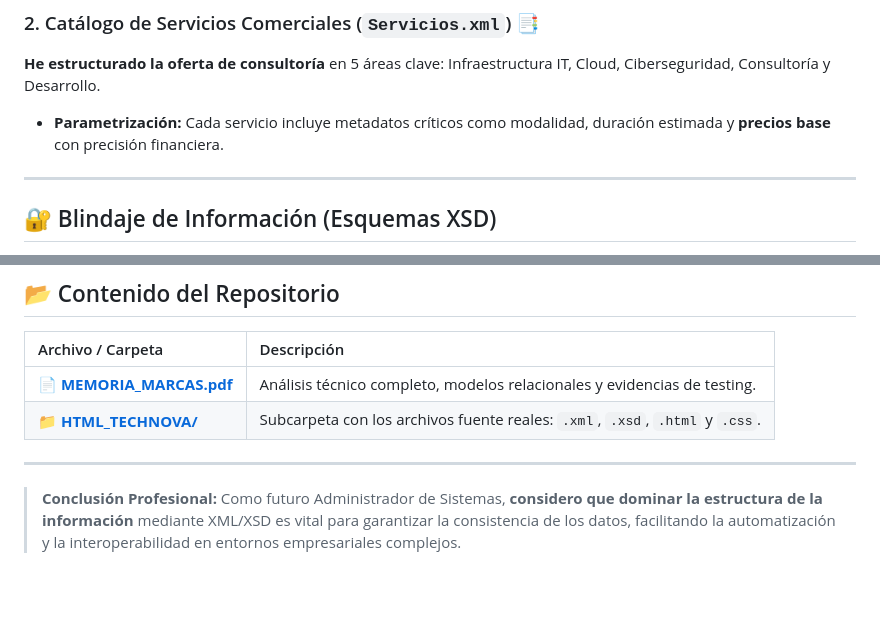
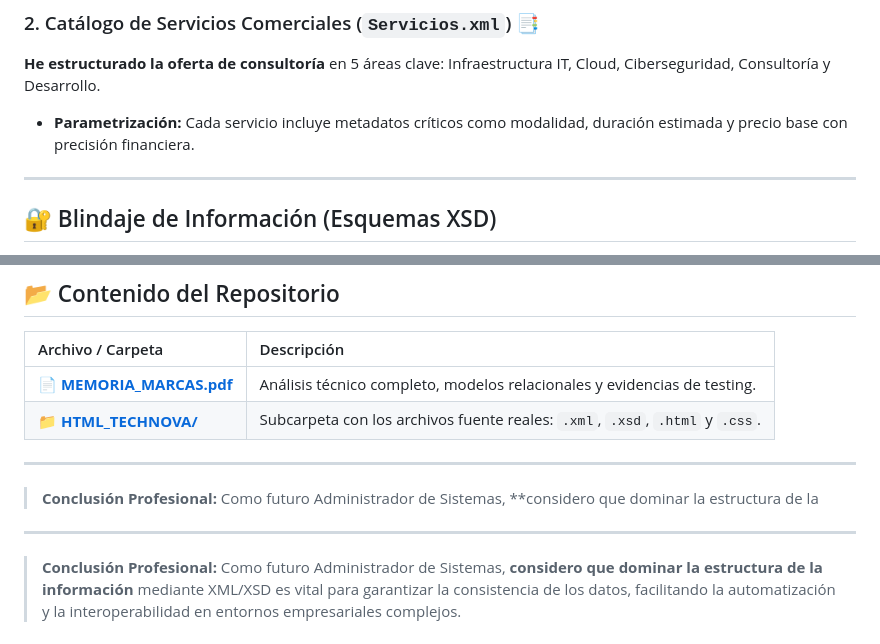
Before and after one commit to JaviPr98/Proyecto-Intermodular-TechNova, a Markdown page: 5_Marcas/README.md, 2 parts joined by grey strips. Drawn GitHub-style; blank space fills up the shorter version.

```diff
--- a/5_Marcas/README.md
+++ b/5_Marcas/README.md
@@ -27,7 +27,7 @@ Este archivo actúa como el inventario central de la compañía:
 
 ### 2. Catálogo de Servicios Comerciales (`Servicios.xml`) 📑
 **He estructurado la oferta de consultoría** en 5 áreas clave: Infraestructura IT, Cloud, Ciberseguridad, Consultoría y Desarrollo.
-* **Parametrización:** Cada servicio incluye metadatos críticos como modalidad, duración estimada y **precios base** con precisión financiera.
+* **Parametrización:** Cada servicio incluye metadatos críticos como modalidad, duración estimada y precio base con precisión financiera.
 
 ---
 
@@ -68,4 +68,7 @@ Este módulo es el "Nivel 0" que alimenta al resto de mi proyecto de ASIR:
 
 ---
 
+> **Conclusión Profesional:** Como futuro Administrador de Sistemas, **considero que dominar la estructura de la
+---
+
 > **Conclusión Profesional:** Como futuro Administrador de Sistemas, **considero que dominar la estructura de la información** mediante XML/XSD es vital para garantizar la consistencia de los datos, facilitando la automatización y la interoperabilidad en entornos empresariales complejos.
```
